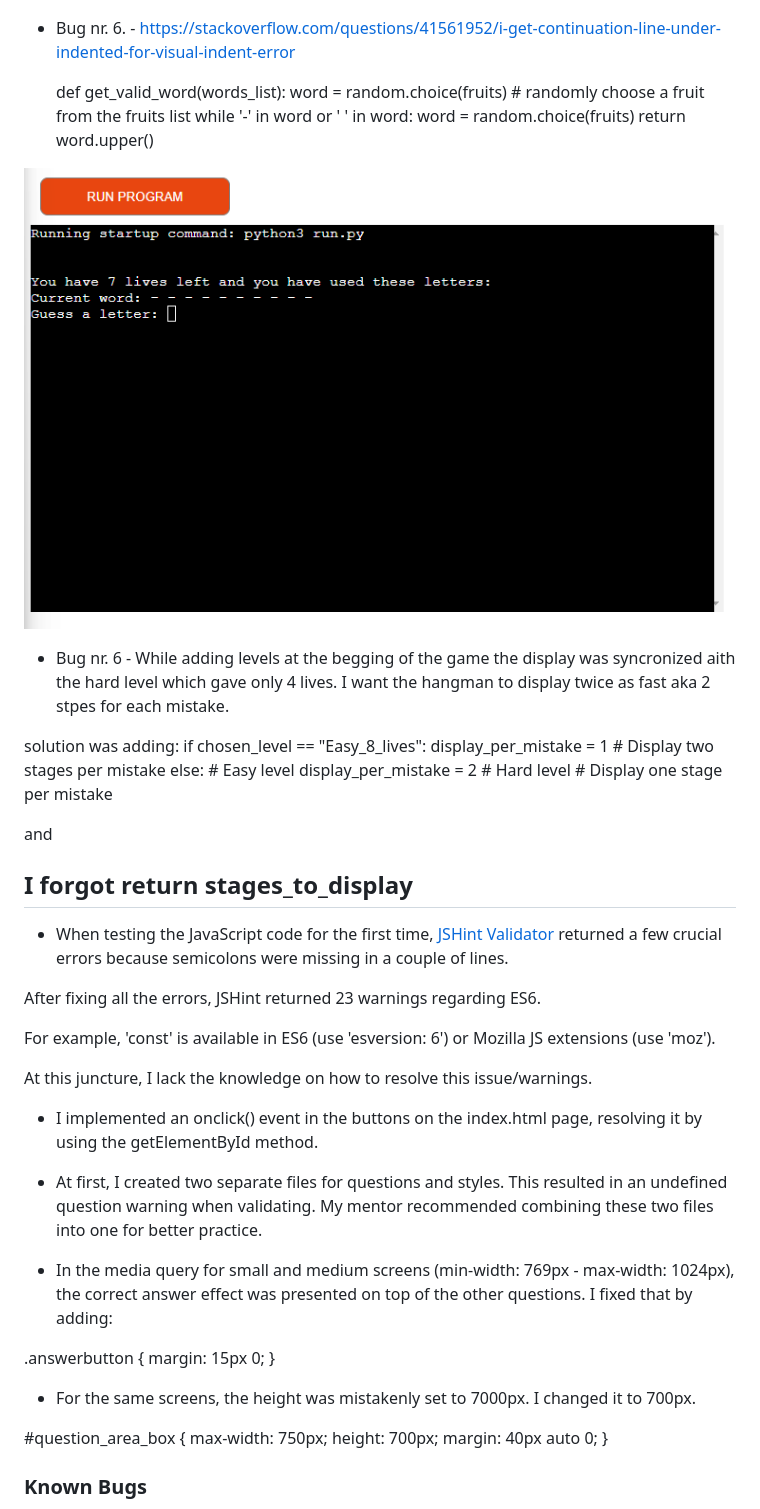
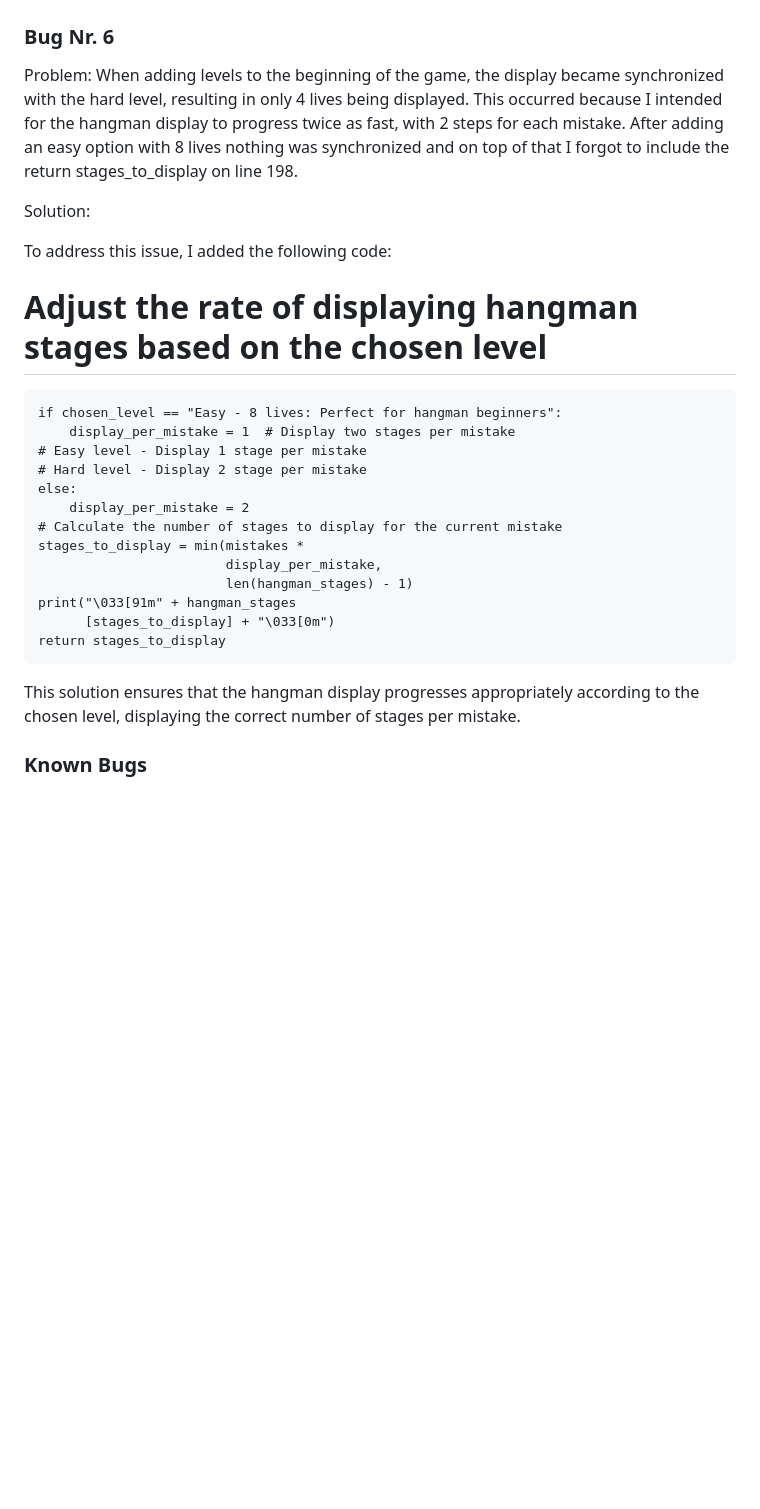
Before and after one commit to AmirShkolnik/Hangman, a Markdown page: README.md, the part around the change printed below. Rendered like a GitHub page; blank space fills up the shorter version.

```diff
--- a/README.md
+++ b/README.md
@@ -557,56 +514,31 @@ Bugs
 ## After
 ![Bug number 5](Readme-images/bug-5-after.png)
 
-- Bug nr. 6. - https://stackoverflow.com/questions/41561952/i-get-continuation-line-under-indented-for-visual-indent-error
+### Bug Nr. 6
 
+Problem:
+When adding levels to the beginning of the game, the display became synchronized with the hard level, resulting in only 4 lives being displayed. This occurred because I intended for the hangman display to progress twice as fast, with 2 steps for each mistake. After adding an easy option with 8 lives nothing was synchronized and on top of that I forgot to include the return stages_to_display on line 198.
 
+Solution:
 
-     def get_valid_word(words_list):
-    word = random.choice(fruits)  # randomly choose a fruit from the fruits list
-    while '-' in word or ' ' in word:
-        word = random.choice(fruits)
-    return word.upper()
+To address this issue, I added the following code:
 
-![Bug number 1](Readme-images/bug-1.png)
+ # Adjust the rate of displaying hangman stages based on the chosen level
+    if chosen_level == "Easy - 8 lives: Perfect for hangman beginners":
+        display_per_mistake = 1  # Display two stages per mistake
+    # Easy level - Display 1 stage per mistake
+    # Hard level - Display 2 stage per mistake
+    else:
+        display_per_mistake = 2
+    # Calculate the number of stages to display for the current mistake
+    stages_to_display = min(mistakes *
+                            display_per_mistake,
+                            len(hangman_stages) - 1)
+    print("\033[91m" + hangman_stages
+          [stages_to_display] + "\033[0m")
+    return stages_to_display
 
-- Bug nr. 6 - While adding levels at the begging of the game the display was syncronized aith the hard level which gave only 4 lives. I want the hangman to display twice as fast aka 2 stpes for each mistake.
-
-solution was adding: if chosen_level == "Easy_8_lives":
-        display_per_mistake = 1  # Display two stages per mistake
-    else:  # Easy level
-        display_per_mistake = 2  # Hard level  # Display one stage per mistake
-
-and
-
-I forgot return stages_to_display
---------------
-
-- When testing the JavaScript code for the first time, [JSHint Validator](https://jshint.com/) returned a few crucial errors because semicolons were missing in a couple of lines.
-
-After fixing all the errors, JSHint returned 23 warnings regarding ES6.
-
-For example, 'const' is available in ES6 (use 'esversion: 6') or Mozilla JS extensions (use 'moz').
-
-At this juncture, I lack the knowledge on how to resolve this issue/warnings.
-
-- I implemented an onclick() event in the buttons on the index.html page, resolving it by using the getElementById method.
-
-- At first, I created two separate files for questions and styles. This resulted in an undefined question warning when validating. My mentor recommended combining these two files into one for better practice.
-
-- In the media query for small and medium screens (min-width: 769px - max-width: 1024px), the correct answer effect was presented on top of the other questions. I fixed that by adding:
-
-.answerbutton {
-    margin: 15px 0;
-}
-
-- For the same screens, the height was mistakenly set to 7000px. I changed it to 700px.
-
-#question_area_box {
-    max-width: 750px;
-    height: 700px;
-    margin: 40px auto 0;
-}
-
+This solution ensures that the hangman display progresses appropriately according to the chosen level, displaying the correct number of stages per mistake.
 
 ### Known Bugs
 
```
Also changed, not shown: other parts of README.md (+58 -103 lines), Readme-images/Line-too-long-1.png (added), Readme-images/Line-too-long-2.png (added), Readme-images/bug-6.png (added).
